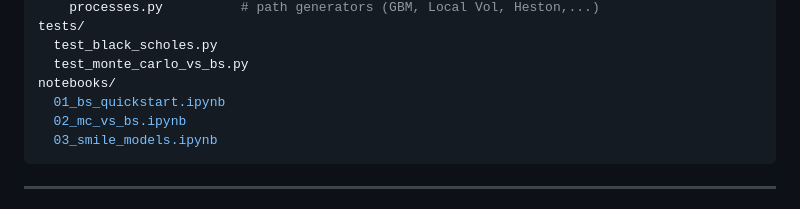
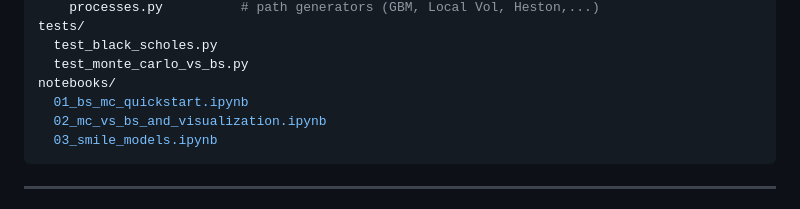
Before and after one commit to mengrenman/options-pricing-engine-black-scholes-binomial-monte-carlo, a Markdown page: README.md, the part around the change. Drawn GitHub-style.

````diff
--- a/README.md
+++ b/README.md
@@ -128,8 +128,8 @@ tests/
   test_black_scholes.py
   test_monte_carlo_vs_bs.py
 notebooks/
-  01_bs_quickstart.ipynb
-  02_mc_vs_bs.ipynb
+  01_bs_mc_quickstart.ipynb
+  02_mc_vs_bs_and_visualization.ipynb
   03_smile_models.ipynb
 ```
 
````
